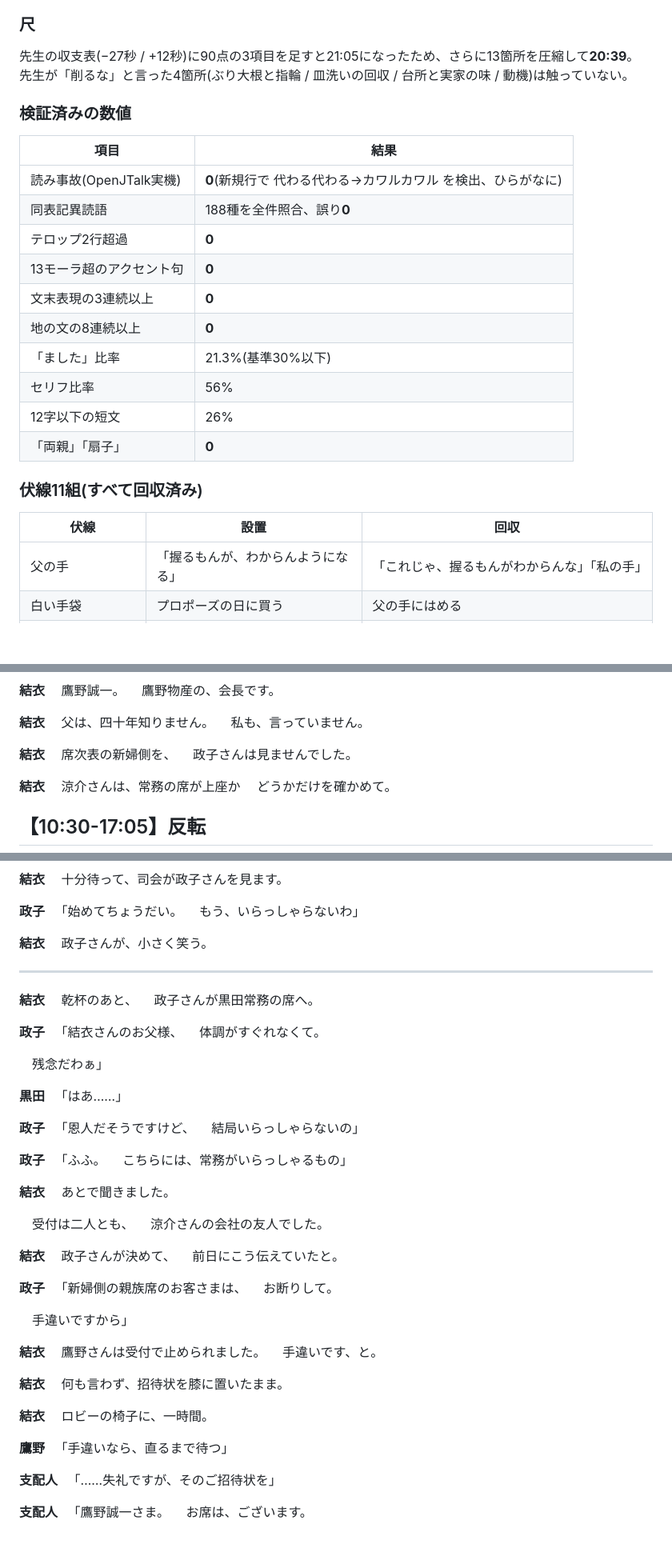
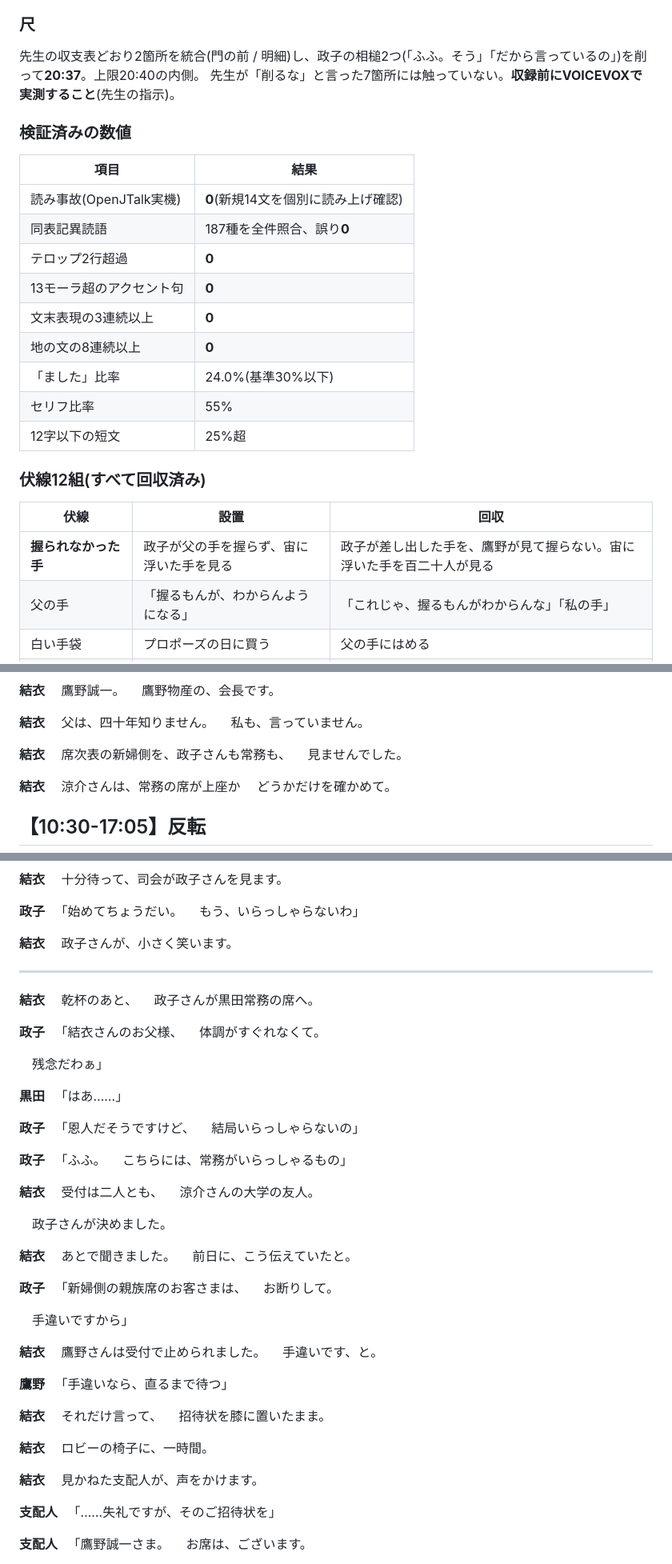
Before and after one commit to aspiration2116-tech/iha, a Markdown page: 台本/01_披露宴_定食屋の親.md, 3 parts joined by grey strips. Shown at 80% size. Drawn GitHub-style; blank space fills up the shorter version.

```diff
--- a/台本/01_披露宴_定食屋の親.md
+++ b/台本/01_披露宴_定食屋の親.md
@@ -46,28 +41,28 @@
 
 ### 尺
 
-先生の収支表(−27秒 / +12秒)に90点の3項目を足すと21:05になったため、さらに13箇所を圧縮して**20:39**。
-先生が「削るな」と言った4箇所(ぶり大根と指輪 / 皿洗いの回収 / 台所と実家の味 / 動機)は触っていない。
+先生の収支表どおり2箇所を統合(門の前 / 明細)し、政子の相槌2つ(「ふふ。そう」「だから言っているの」)を削って**20:37**。上限20:40の内側。
+先生が「削るな」と言った7箇所には触っていない。**収録前にVOICEVOXで実測すること**(先生の指示)。
 
 ### 検証済みの数値
 
 | 項目 | 結果 |
 |---|---|
-| 読み事故(OpenJTalk実機) | **0**(新規行で 代わる代わる→カワルカワル を検出、ひらがなに) |
-| 同表記異読語 | 188種を全件照合、誤り**0** |
+| 読み事故(OpenJTalk実機) | **0**(新規14文を個別に読み上げ確認) |
+| 同表記異読語 | 187種を全件照合、誤り**0** |
 | テロップ2行超過 | **0** |
 | 13モーラ超のアクセント句 | **0** |
 | 文末表現の3連続以上 | **0** |
 | 地の文の8連続以上 | **0** |
-| 「ました」比率 | 21.3%(基準30%以下) |
-| セリフ比率 | 56% |
-| 12字以下の短文 | 26% |
-| 「両親」「扇子」 | **0** |
-
-### 伏線11組(すべて回収済み)
+| 「ました」比率 | 24.0%(基準30%以下) |
+| セリフ比率 | 55% |
+| 12字以下の短文 | 25%超 |
+
+### 伏線12組(すべて回収済み)
 
 | 伏線 | 設置 | 回収 |
 |---|---|---|
+| **握られなかった手** | 政子が父の手を握らず、宙に浮いた手を見る | 政子が差し出した手を、鷹野が見て握らない。宙に浮いた手を百二十人が見る |
 | 父の手 | 「握るもんが、わからんようになる」 | 「これじゃ、握るもんがわからんな」「私の手」 |
 | 白い手袋 | プロポーズの日に買う | 父の手にはめる |
 | 母の指輪 | 外させられる | 右手にはめ直す |
@@ -896,8 +883,8 @@ v5まで一度も測っていなかった層に、致命的な数値が出まし
 　私も、言っていません。
 
 **結衣**
-　席次表の新婦側を、
-　政子さんは見ませんでした。
+　席次表の新婦側を、政子さんも常務も、
+　見ませんでした。
 
 **結衣**
 　涼介さんは、常務の席が上座か
@@ -956,7 +943,7 @@ v5まで一度も測っていなかった層に、致命的な数値が出まし
 　もう、いらっしゃらないわ」
 
 **結衣**
-　政子さんが、小さく笑う。
+　政子さんが、小さく笑います。
 
 ---
 
@@ -982,14 +969,14 @@ v5まで一度も測っていなかった層に、致命的な数値が出まし
 　こちらには、常務がいらっしゃるもの」
 
 **結衣**
+　受付は二人とも、
+　涼介さんの大学の友人。
+
+　政子さんが決めました。
+
+**結衣**
 　あとで聞きました。
-
-　受付は二人とも、
-　涼介さんの会社の友人でした。
-
-**結衣**
-　政子さんが決めて、
-　前日にこう伝えていたと。
+　前日に、こう伝えていたと。
 
 **政子**
 　「新婦側の親族席のお客さまは、
@@ -1001,14 +988,18 @@ v5まで一度も測っていなかった層に、致命的な数値が出まし
 　鷹野さんは受付で止められました。
 　手違いです、と。
 
-**結衣**
-　何も言わず、招待状を膝に置いたまま。
+**鷹野**
+　「手違いなら、直るまで待つ」
+
+**結衣**
+　それだけ言って、
+　招待状を膝に置いたまま。
 
 **結衣**
 　ロビーの椅子に、一時間。
 
-**鷹野**
-　「手違いなら、直るまで待つ」
+**結衣**
+　見かねた支配人が、声をかけます。
 
 **支配人**
 　「……失礼ですが、そのご招待状を」
```
Also changed, not shown: other parts of 台本/01_披露宴_定食屋の親.md (+73 -91 lines), 台本/01_披露宴_定食屋の親_原稿.md (+69 -78 lines), 台本/07_先生の四度目の採点.md (added, +207 -0 lines).
